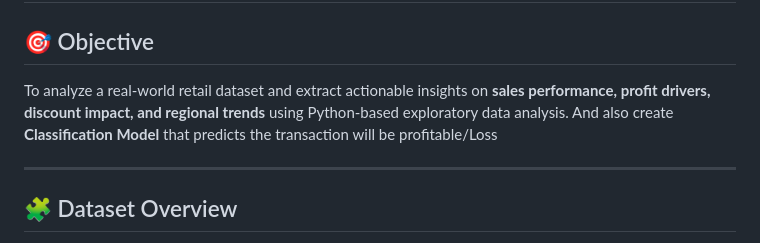
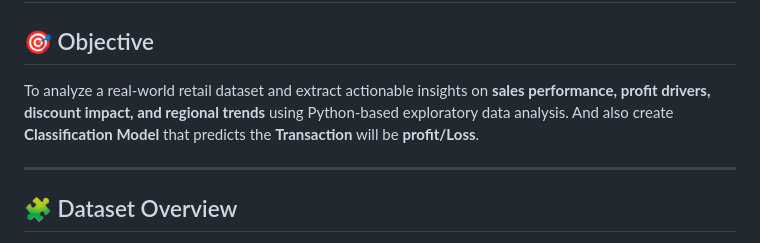
Before and after one commit to rkpcode/Retail_Sales_Intelligence_System, a Markdown page: README.md, the part around the change. Rendered like a GitHub page.

```diff
--- a/README.md
+++ b/README.md
@@ -1,7 +1,7 @@
 # 🧠 Retail Sales Intelligence System – Business EDA Project
 
 ## 🎯 Objective
-To analyze a real-world retail dataset and extract actionable insights on **sales performance, profit drivers, discount impact, and regional trends** using Python-based exploratory data analysis. And also create **Classification Model** that predicts the transaction will be profitable/Loss
+To analyze a real-world retail dataset and extract actionable insights on **sales performance, profit drivers, discount impact, and regional trends** using Python-based exploratory data analysis. And also create **Classification Model** that predicts the **Transaction** will be **profit/Loss**.
 
 ---
 
```
